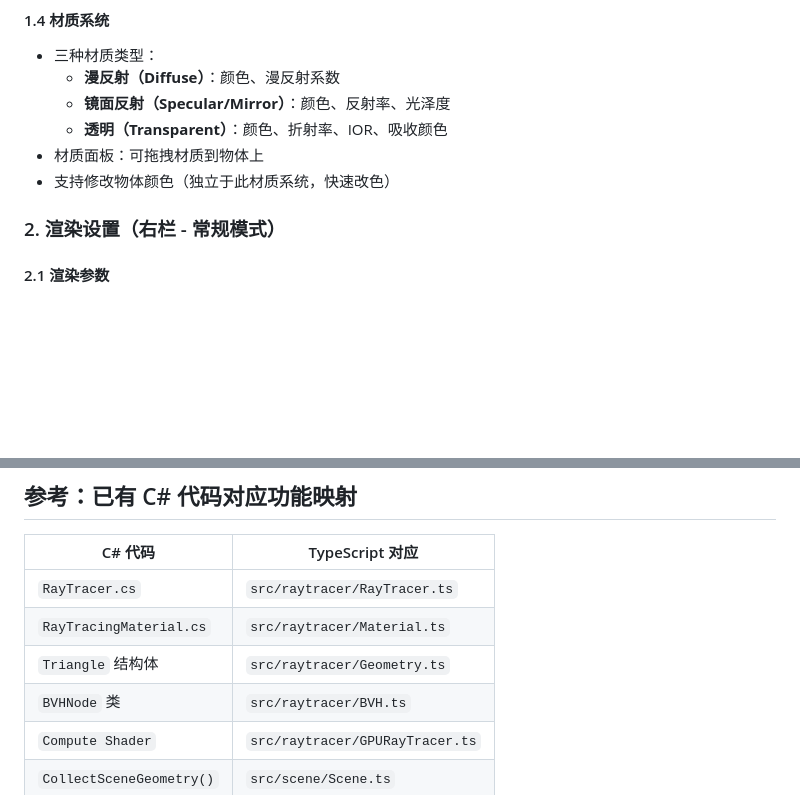
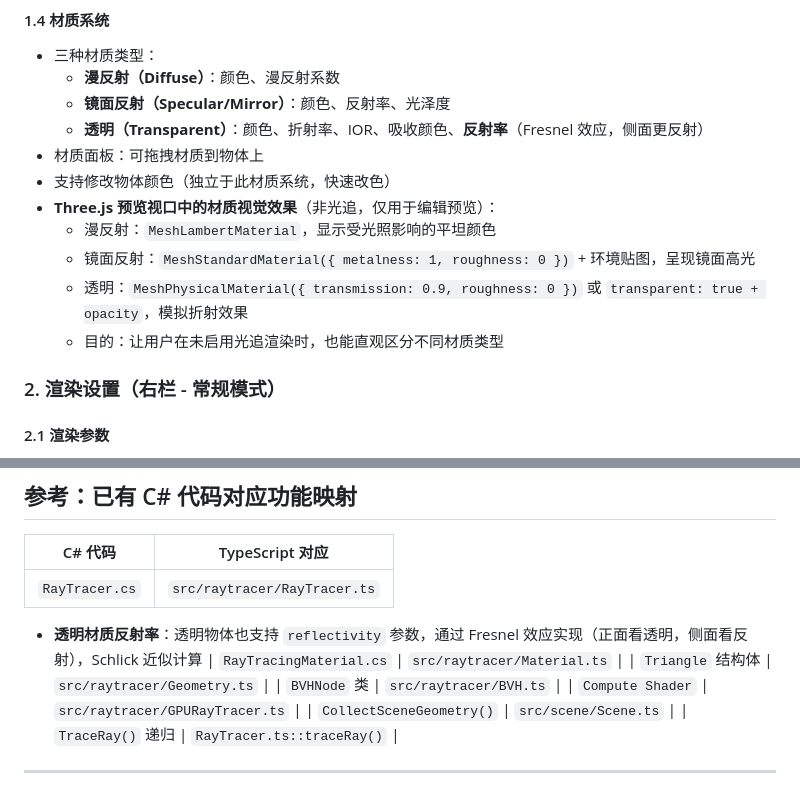
Before and after one commit to lunchinm/RayTracer, a Markdown page: PLAN.md, 2 parts joined by grey strips. Rendered like a GitHub page; blank space fills up the shorter version.

Commit message:
Update plan: add preview material visualization and transparency reflectivity

```diff
--- a/PLAN.md
+++ b/PLAN.md
@@ -42,9 +42,14 @@
 - 三种材质类型：
   - **漫反射（Diffuse）**：颜色、漫反射系数
   - **镜面反射（Specular/Mirror）**：颜色、反射率、光泽度
-  - **透明（Transparent）**：颜色、折射率、IOR、吸收颜色
+  - **透明（Transparent）**：颜色、折射率、IOR、吸收颜色、**反射率**（Fresnel 效应，侧面更反射）
 - 材质面板：可拖拽材质到物体上
 - 支持修改物体颜色（独立于此材质系统，快速改色）
+- **Three.js 预览视口中的材质视觉效果**（非光追，仅用于编辑预览）：
+  - 漫反射：`MeshLambertMaterial`，显示受光照影响的平坦颜色
+  - 镜面反射：`MeshStandardMaterial({ metalness: 1, roughness: 0 })` + 环境贴图，呈现镜面高光
+  - 透明：`MeshPhysicalMaterial({ transmission: 0.9, roughness: 0 })` 或 `transparent: true + opacity`，模拟折射效果
+  - 目的：让用户在未启用光追渲染时，也能直观区分不同材质类型
 
 ### 2. 渲染设置（右栏 - 常规模式）
 
@@ -266,6 +271,7 @@ npm run preview  # 预览生产版本
 | C# 代码 | TypeScript 对应 |
 |---------|----------------|
 | `RayTracer.cs` | `src/raytracer/RayTracer.ts` |
+- **透明材质反射率**：透明物体也支持 `reflectivity` 参数，通过 Fresnel 效应实现（正面看透明，侧面看反射），Schlick 近似计算
 | `RayTracingMaterial.cs` | `src/raytracer/Material.ts` |
 | `Triangle` 结构体 | `src/raytracer/Geometry.ts` |
 | `BVHNode` 类 | `src/raytracer/BVH.ts` |
```
